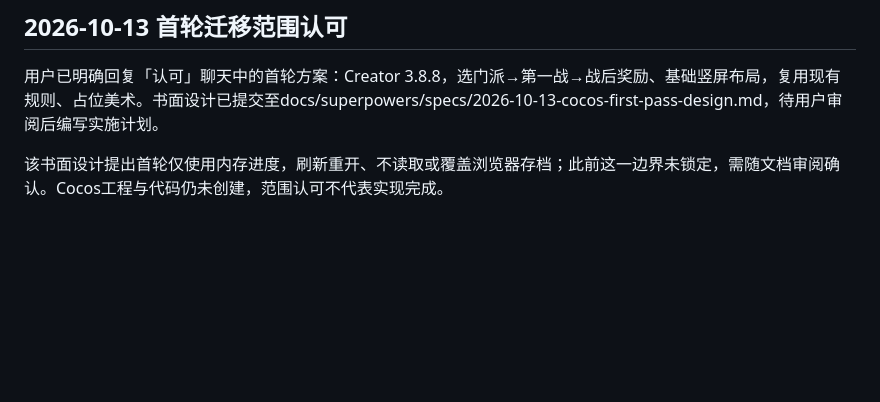
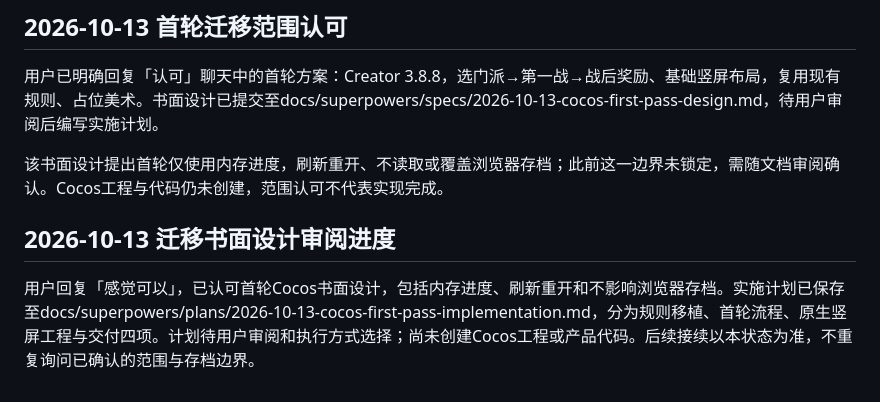
Before and after one commit to a5799694-cmyk/supermark, a Markdown page: GPT-项目交接说明.md, the part around the change. Drawn GitHub-style; blank space fills up the shorter version.

Commit message:
docs: sync approved Cocos design and implementation plan status

```diff
--- a/GPT-项目交接说明.md
+++ b/GPT-项目交接说明.md
@@ -73,3 +73,7 @@ npm test共61项通过、0失败，包括三门派×种子1/7/42完整通关并
 用户已明确回复「认可」聊天中的首轮方案：Creator 3.8.8，选门派→第一战→战后奖励、基础竖屏布局，复用现有规则、占位美术。书面设计已提交至docs/superpowers/specs/2026-10-13-cocos-first-pass-design.md，待用户审阅后编写实施计划。
 
 该书面设计提出首轮仅使用内存进度，刷新重开、不读取或覆盖浏览器存档；此前这一边界未锁定，需随文档审阅确认。Cocos工程与代码仍未创建，范围认可不代表实现完成。
+
+## 2026-10-13 迁移书面设计审阅进度
+
+用户回复「感觉可以」，已认可首轮Cocos书面设计，包括内存进度、刷新重开和不影响浏览器存档。实施计划已保存至docs/superpowers/plans/2026-10-13-cocos-first-pass-implementation.md，分为规则移植、首轮流程、原生竖屏工程与交付四项。计划待用户审阅和执行方式选择；尚未创建Cocos工程或产品代码。后续接续以本状态为准，不重复询问已确认的范围与存档边界。
```
